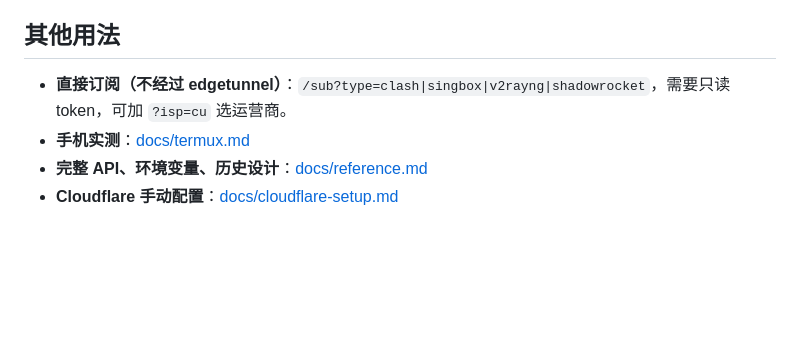
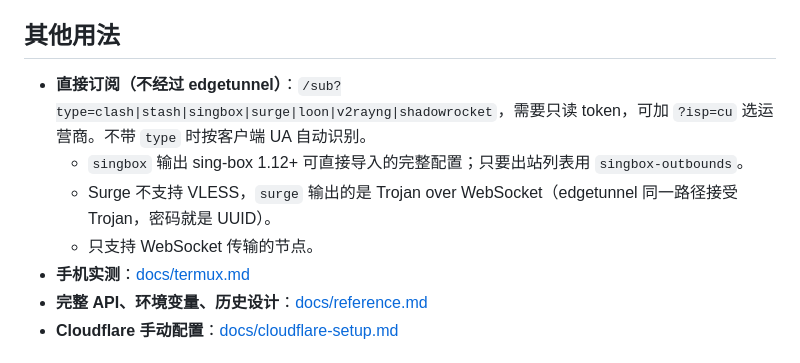
Before and after one commit to LeilaoMi/preferred-sub-generator, a Markdown page: README.md, the part around the change. Drawn GitHub-style; blank space fills up the shorter version.

Commit message:
fix(clients): Surge 改 Trojan-WS；Loon 按官方 VLESS 语法重写；Stash 用 sni 且 UA 先于 Clash 判断；sing-box 输出 1.12+ 完整配置（已过 sing-box 1.14.3 check）并拆 ed 早期数据；Clash 加 udp/client-fingerprint、地区组与节点名同一机房字段（已过 mihomo 1.19.32 -t）；vless URI 补 encryption/fp；非 ws 传输明确拒绝 (README.md)

```diff
--- a/README.md
+++ b/README.md
@@ -133,7 +133,10 @@ edgetunnel 拉取时，本项目返回 30 个 IP，节点参数用占位值（
 
 ## 其他用法
 
-- **直接订阅（不经过 edgetunnel）**：`/sub?type=clash|singbox|v2rayng|shadowrocket`，需要只读 token，可加 `?isp=cu` 选运营商。
+- **直接订阅（不经过 edgetunnel）**：`/sub?type=clash|stash|singbox|surge|loon|v2rayng|shadowrocket`，需要只读 token，可加 `?isp=cu` 选运营商。不带 `type` 时按客户端 UA 自动识别。
+  - `singbox` 输出 sing-box 1.12+ 可直接导入的完整配置；只要出站列表用 `singbox-outbounds`。
+  - Surge 不支持 VLESS，`surge` 输出的是 Trojan over WebSocket（edgetunnel 同一路径接受 Trojan，密码就是 UUID）。
+  - 只支持 WebSocket 传输的节点。
 - **手机实测**：[docs/termux.md](docs/termux.md)
 - **完整 API、环境变量、历史设计**：[docs/reference.md](docs/reference.md)
 - **Cloudflare 手动配置**：[docs/cloudflare-setup.md](docs/cloudflare-setup.md)
```
